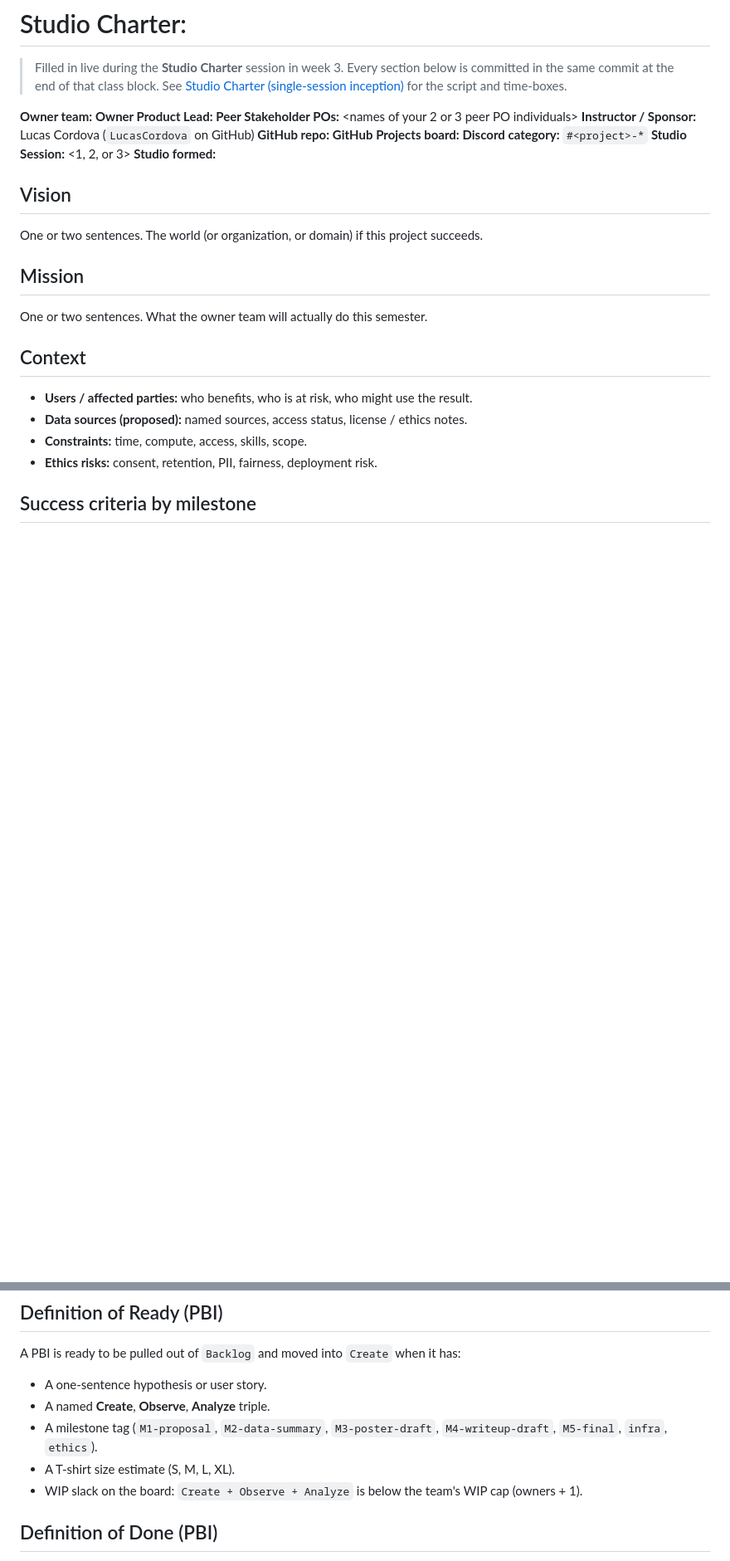
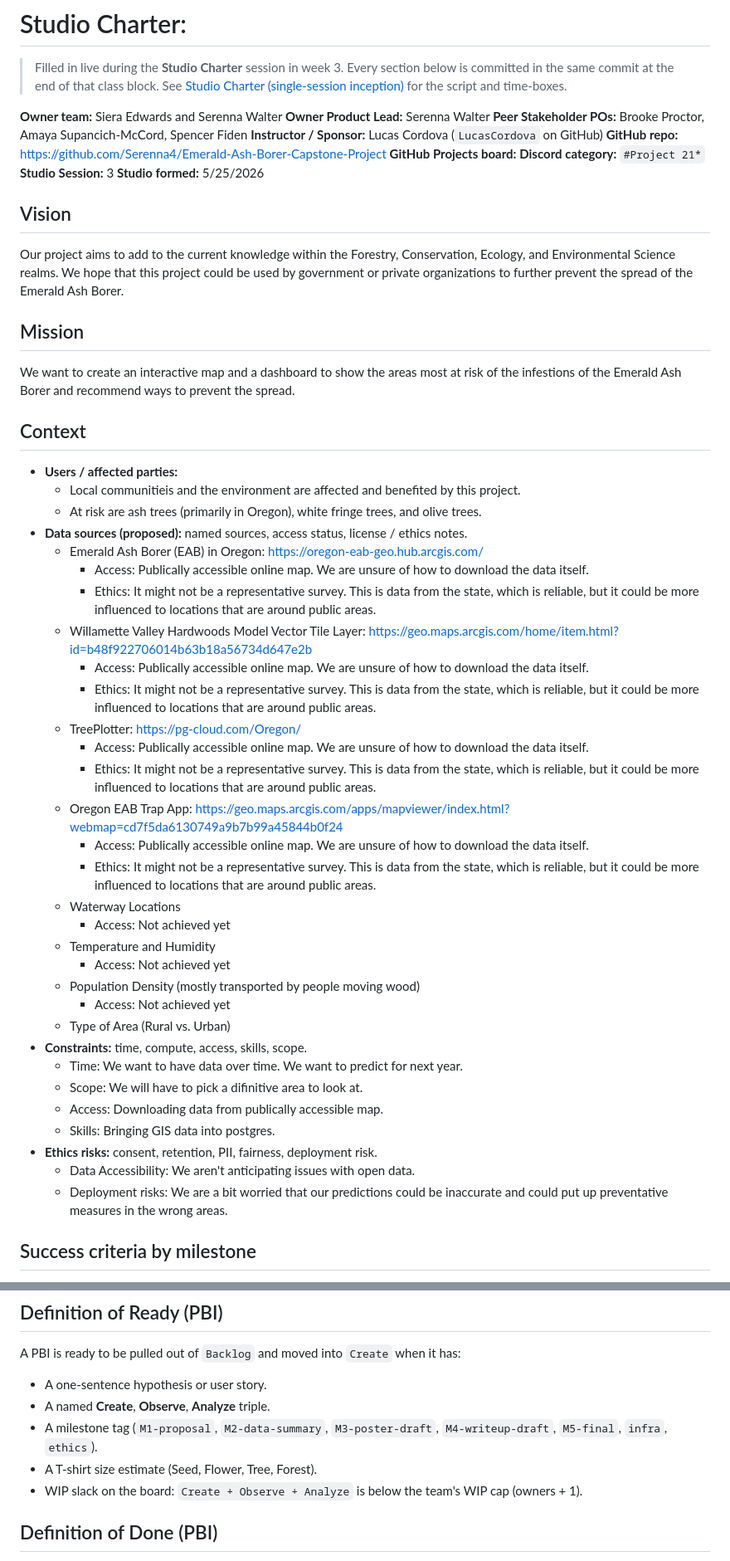
Before and after one commit to Serenna4/Emerald-Ash-Borer-Capstone-Project, a Markdown page: CHARTER.md, 2 parts joined by grey strips. Shown at 83% size. Drawn GitHub-style; blank space fills up the shorter version.

```diff
--- a/CHARTER.md
+++ b/CHARTER.md
@@ -2,30 +2,57 @@
 
 > Filled in live during the **Studio Charter** session in week 3. Every section below is committed in the same commit at the end of that class block. See [Studio Charter (single-session inception)](https://courses.lpcordova.phd/data510/project-framework/charter-inception.html) for the script and time-boxes.
 
-**Owner team:** <names>
-**Owner Product Lead:** <name>
-**Peer Stakeholder POs:** <names of your 2 or 3 peer PO individuals>
+**Owner team:** Siera Edwards and Serenna Walter
+**Owner Product Lead:** Serenna Walter
+**Peer Stakeholder POs:** Brooke Proctor, Amaya Supancich-McCord, Spencer Fiden
 **Instructor / Sponsor:** Lucas Cordova (`LucasCordova` on GitHub)
-**GitHub repo:** <link to this repo>
-**GitHub Projects board:** <link>
-**Discord category:** `#<project>-*`
-**Studio Session:** <1, 2, or 3>
-**Studio formed:** <date>
+**GitHub repo:** https://github.com/Serenna4/Emerald-Ash-Borer-Capstone-Project
+**GitHub Projects board:** [<link>](https://github.com/users/Serenna4/projects/2)
+**Discord category:** `#Project 21*`
+**Studio Session:** 3
+**Studio formed:** 5/25/2026
 
 ## Vision
 
-One or two sentences. The world (or organization, or domain) if this project succeeds.
+Our project aims to add to the current knowledge within the Forestry, Conservation, Ecology, and Environmental Science realms. We hope that this project could be used by government or private organizations to further prevent the spread of the Emerald Ash Borer.
 
 ## Mission
 
-One or two sentences. What the owner team will actually do this semester.
+We want to create an interactive map and a dashboard to show the areas most at risk of the infestions of the Emerald Ash Borer and recommend ways to prevent the spread.
 
 ## Context
 
-- **Users / affected parties:** who benefits, who is at risk, who might use the result.
+- **Users / affected parties:**
+    - Local communitieis and the environment are affected and benefited by this project.
+    - At risk are ash trees (primarily in Oregon), white fringe trees, and olive trees.
 - **Data sources (proposed):** named sources, access status, license / ethics notes.
+    - Emerald Ash Borer (EAB) in Oregon: https://oregon-eab-geo.hub.arcgis.com/
+        - Access: Publically accessible online map. We are unsure of how to download the data itself.
+        - Ethics: It might not be a representative survey. This is data from the state, which is reliable, but it could be more influenced to locations that are around public areas.
+    - Willamette Valley Hardwoods Model Vector Tile Layer: https://geo.maps.arcgis.com/home/item.html?id=b48f922706014b63b18a56734d647e2b
+        - Access: Publically accessible online map. We are unsure of how to download the data itself.
+        - Ethics: It might not be a representative survey. This is data from the state, which is reliable, but it could be more influenced to locations that are around public areas.
+    - TreePlotter: https://pg-cloud.com/Oregon/
+        - Access: Publically accessible online map. We are unsure of how to download the data itself.
+        - Ethics: It might not be a representative survey. This is data from the state, which is reliable, but it could be more influenced to locations that are around public areas.
+    - Oregon EAB Trap App: https://geo.maps.arcgis.com/apps/mapviewer/index.html?webmap=cd7f5da6130749a9b7b99a45844b0f24
+        - Access: Publically accessible online map. We are unsure of how to download the data itself.
+        - Ethics: It might not be a representative survey. This is data from the state, which is reliable, but it could be more influenced to locations that are around public areas.
+    - Waterway Locations
+        - Access: Not achieved yet
+    - Temperature and Humidity
+        - Access: Not achieved yet
+    - Population Density (mostly transported by people moving wood)
+        - Access: Not achieved yet
+    - Type of Area (Rural vs. Urban)
 - **Constraints:** time, compute, access, skills, scope.
+    - Time: We want to have data over time. We want to predict for next year.
+    - Scope: We will have to pick a difinitive area to look at.
+    - Access: Downloading data from publically accessible map.
+    - Skills: Bringing GIS data into postgres.
 - **Ethics risks:** consent, retention, PII, fairness, deployment risk.
+    - Data Accessibility: We aren't anticipating issues with open data.
+    - Deployment risks: We are a bit worried that our predictions could be inaccurate and could put up preventative measures in the wrong areas.
 
 ## Success criteria by milestone
 
@@ -66,7 +94,7 @@ A PBI is ready to be pulled out of `Backlog` and moved into `Create` when it has
 - A one-sentence hypothesis or user story.
 - A named **Create**, **Observe**, **Analyze** triple.
 - A milestone tag (`M1-proposal`, `M2-data-summary`, `M3-poster-draft`, `M4-writeup-draft`, `M5-final`, `infra`, `ethics`).
-- A T-shirt size estimate (S, M, L, XL).
+- A T-shirt size estimate (Seed, Flower, Tree, Forest).
 - WIP slack on the board: `Create + Observe + Analyze` is below the team's WIP cap (owners + 1).
 
 ## Definition of Done (PBI)
```
Also changed, not shown: other parts of CHARTER.md (+11 -10 lines).
